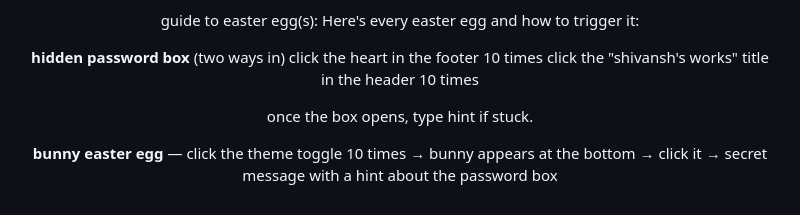
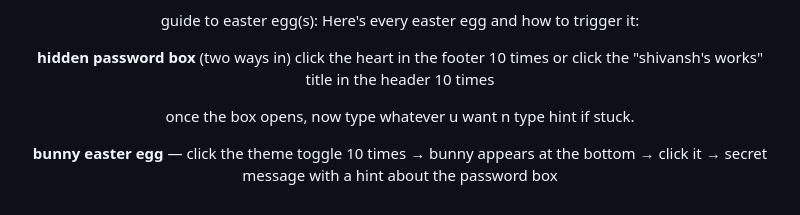
Before and after one commit to ShiiiivanshSingh/intro, a Markdown page: README.md, the part around the change. Rendered like a GitHub page.

```diff
--- a/README.md
+++ b/README.md
@@ -81,10 +81,10 @@ guide to easter egg(s):
 Here's every easter egg and how to trigger it:
 
 **hidden password box** (two ways in)
-  click the heart in the footer 10 times
+  click the heart in the footer 10 times or
   click the "shivansh's works" title in the header 10 times
 
-once the box opens, type hint if stuck.
+once the box opens, now type whatever u want n type hint if stuck.
 
 **bunny easter egg** — click the theme toggle 10 times → bunny appears at the bottom → click it → secret message with a hint about the password box
 
```
